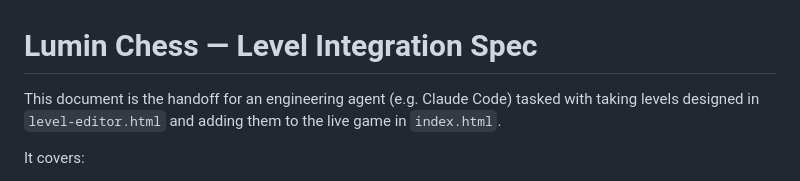
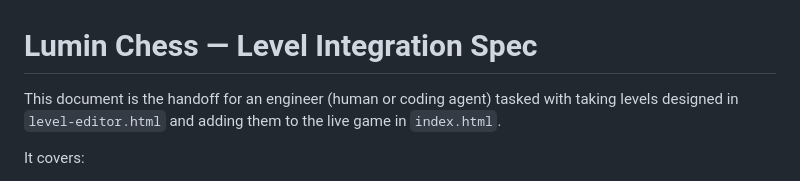
Before and after one commit to lvzhoujie/lumin-chess, a Markdown page: LEVEL_INTEGRATION_SPEC.md, the part around the change. Drawn GitHub-style.

Commit message:
Drop Claude Code as named example in LEVEL_INTEGRATION_SPEC

```diff
--- a/LEVEL_INTEGRATION_SPEC.md
+++ b/LEVEL_INTEGRATION_SPEC.md
@@ -1,6 +1,6 @@
 # Lumin Chess — Level Integration Spec
 
-This document is the handoff for an engineering agent (e.g. Claude Code) tasked with taking levels designed in `level-editor.html` and adding them to the live game in `index.html`.
+This document is the handoff for an engineer (human or coding agent) tasked with taking levels designed in `level-editor.html` and adding them to the live game in `index.html`.
 
 It covers:
 
```
